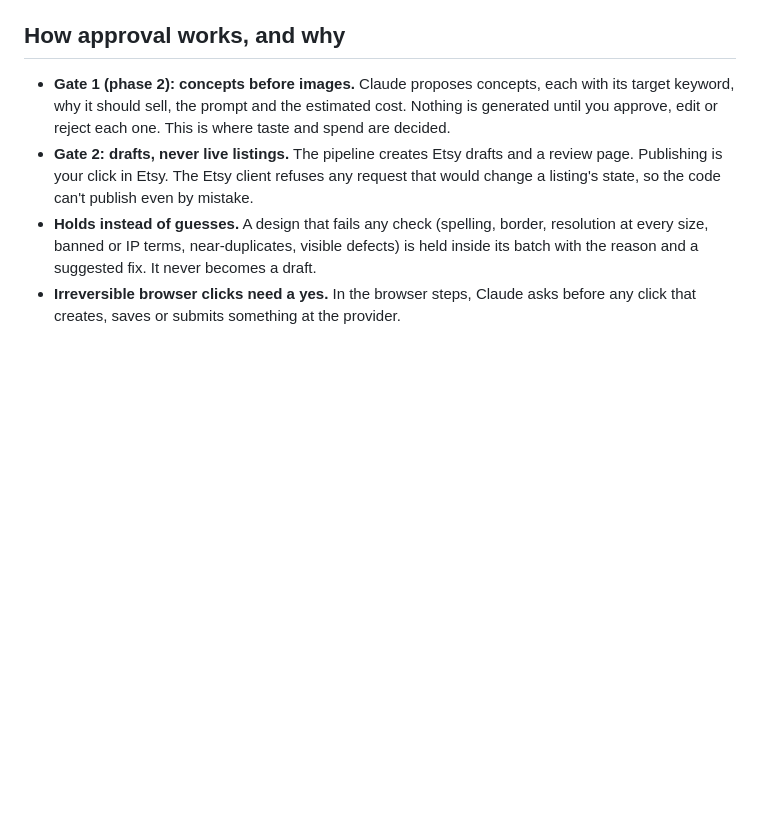
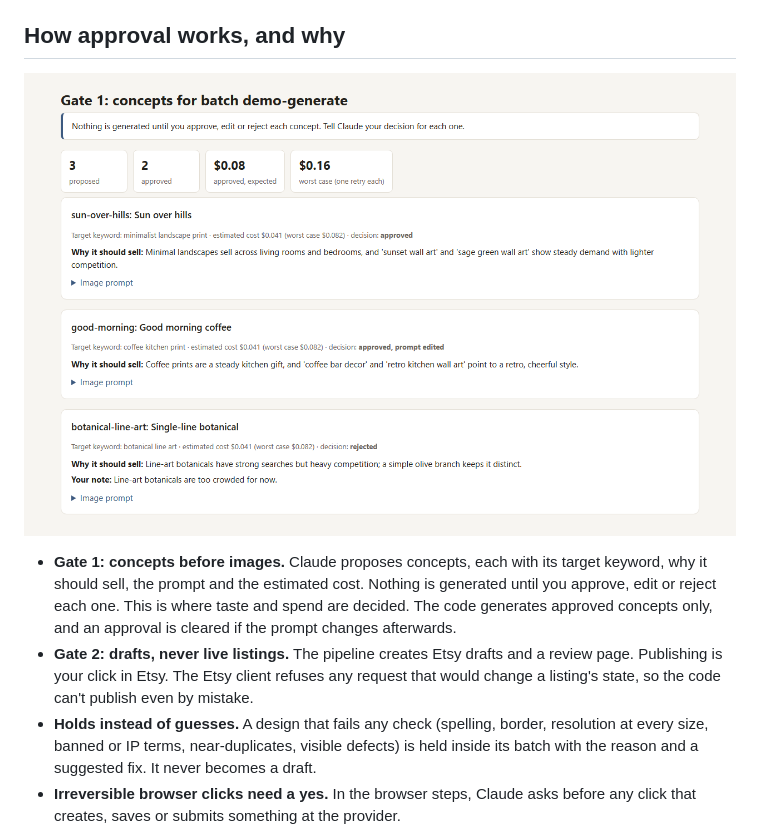
Before and after one commit to masonbudd/etsy-pod-agent, a Markdown page: README.md, the part around one of its changes. GitHub-like rendering; pictures changed too: docs/gate1-page.png (added); blank space fills up the shorter version.

```diff
--- a/README.md
+++ b/README.md
@@ -98,9 +112,13 @@ are drawn in code (`scripts/make_samples.py`).
 
 ## How approval works, and why
 
-- **Gate 1 (phase 2): concepts before images.** Claude proposes concepts, each with its
-  target keyword, why it should sell, the prompt and the estimated cost. Nothing is
-  generated until you approve, edit or reject each one. This is where taste and spend are decided.
+![Gate 1 page: three concepts with target keyword, reasoning, estimated cost and the decision on each](docs/gate1-page.png)
+
+- **Gate 1: concepts before images.** Claude proposes concepts, each with its target
+  keyword, why it should sell, the prompt and the estimated cost. Nothing is generated
+  until you approve, edit or reject each one. This is where taste and spend are decided.
+  The code generates approved concepts only, and an approval is cleared if the prompt
+  changes afterwards.
 - **Gate 2: drafts, never live listings.** The pipeline creates Etsy drafts and a review
   page. Publishing is your click in Etsy. The Etsy client refuses any request that would
   change a listing's state, so the code can't publish even by mistake.
```
Also changed, not shown: other parts of README.md (+49 -22 lines), 2 other files.
